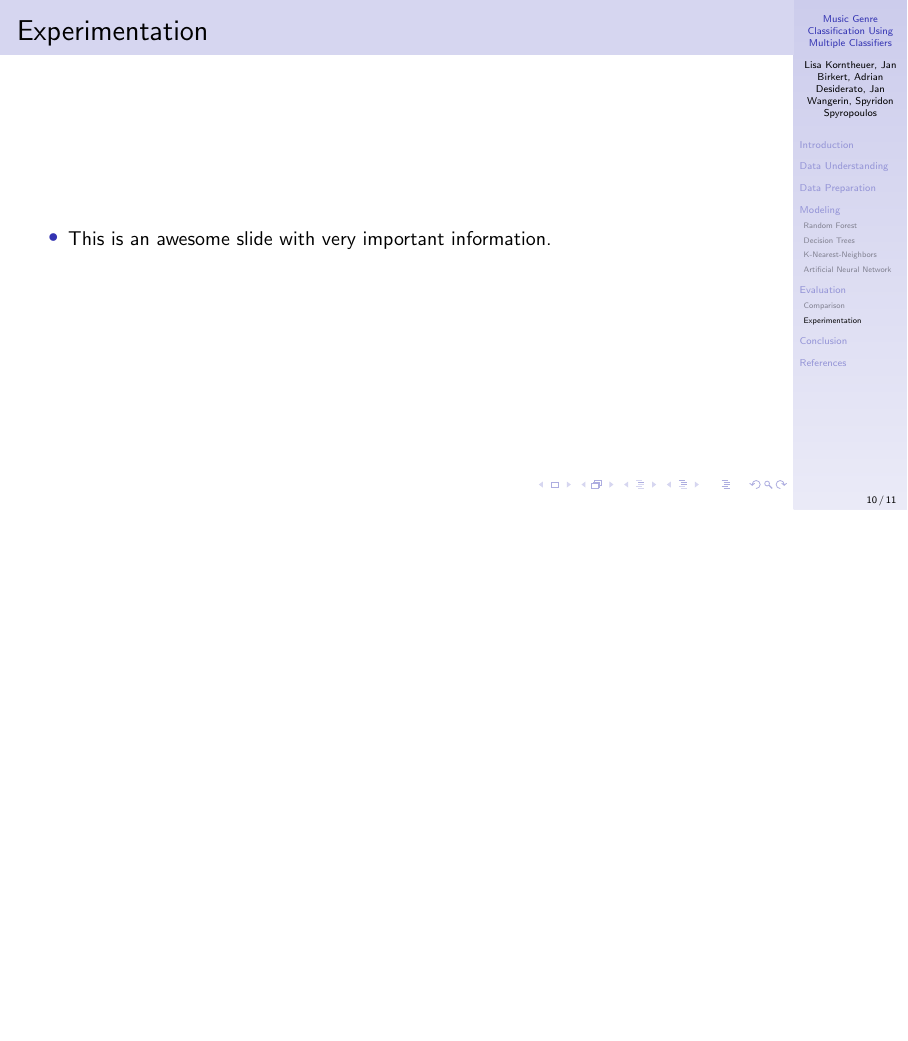
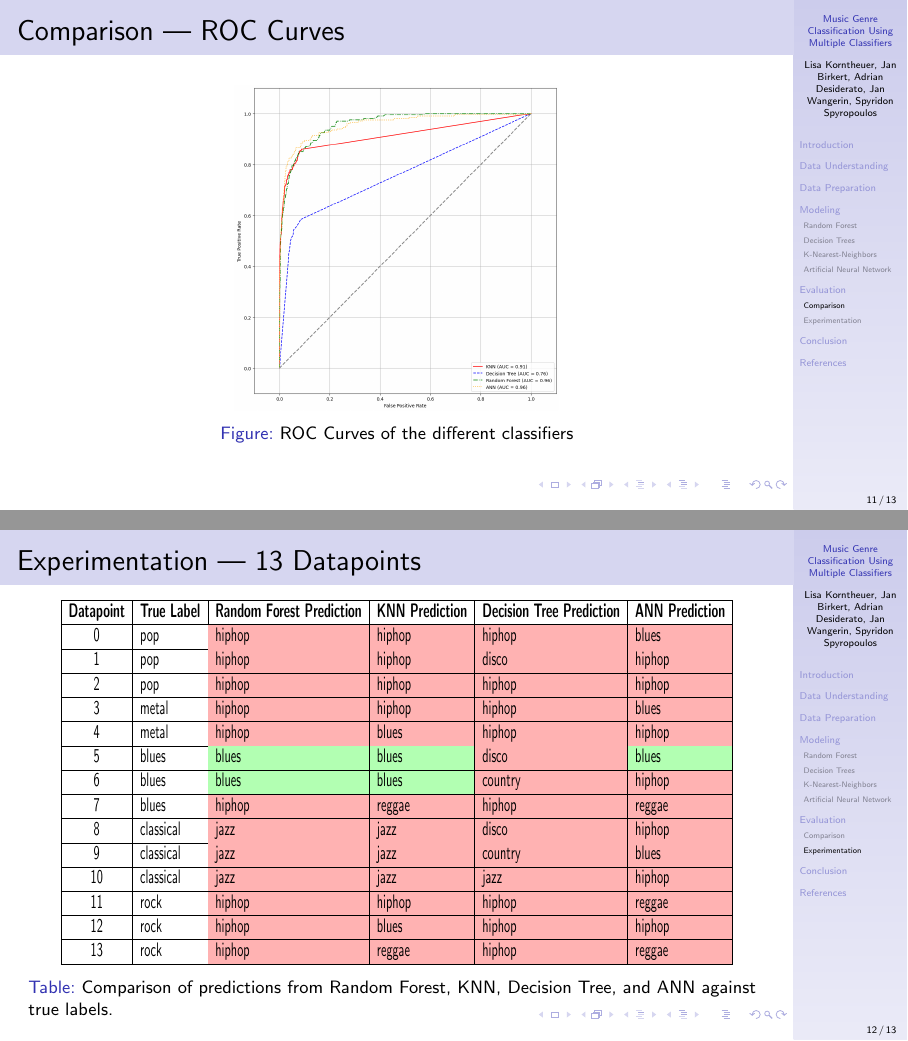
Before and after one commit to Spyri/ML_project, LaTeX slides (presentation/presentation.tex): page 15 of 18 before the commit and pages 16 and 17 of 20 after it, the two joined at a grey line, the shorter picture padded with empty space. Compiled offline with pdfLaTeX.

Commit message:
Prepared presentation for RF, comparison and experiment

```diff
--- a/presentation/presentation.tex
+++ b/presentation/presentation.tex
@@ -22,6 +22,12 @@
 \usepackage{amsmath}
 \usepackage[numbers]{natbib}
 \usepackage{caption}
+\usepackage{colortbl}
+\usepackage{xcolor}
+\setbeamertemplate{itemize item}[circle] % Level 1 bullets
+\setbeamertemplate{itemize subitem}[square] % Level 2 bullets
+\setbeamertemplate{itemize subsubitem}[triangle] % Level 3 bullets
+
 \titlegraphic{
     \includegraphics[width=1.55cm]{img/logo copy.png}
     }
@@ -93,7 +99,4 @@
 \section{Modeling}
 \subsection{Random Forest}
 \begin{frame}
-    \frametitle{Modeling - Random Forest}
-    \begin{outline}
-        \1 This is an awesome slide with very important information.
-    \end{outline}
+    \frametitle{Modeling --- Random Forest}
@@ -122,6 +163,3 @@
 \section{Evaluation}
 \subsection{Comparison}
 \begin{frame}
-    \frametitle{Comparison}
-    \begin{outline}
-        \1 This is an awesome slide with very important information.
@@ -129,10 +184,40 @@
+\begin{frame}
+    \frametitle{Comparison --- ROC Curves}
+    \begin{figure}
+        \centering
+        \includegraphics[width=0.44\textwidth]{img/roc.png}
+        \caption{ROC Curves of the different classifiers}
+    \end{figure}
 \end{frame}
 \subsection{Experimentation}
 \begin{frame}
-    \frametitle{Experimentation}
-    \begin{outline}
-        \1 This is an awesome slide with very important information.
-    \end{outline}
+    \frametitle{Experimentation --- 13 Datapoints}
+
+    \begin{table}[h!]
+        \centering
+        \resizebox{12cm}{3.3cm}{
+        \begin{tabular}{|c|l|l|l|l|l|}
+        \hline
+        \textbf{Datapoint} & \textbf{True Label} & \textbf{Random Forest Prediction} & \textbf{KNN Prediction} & \textbf{Decision Tree Prediction} & \textbf{ANN Prediction} \\ \hline
+        0                  & pop                 & \cellcolor{red!30}hiphop          & \cellcolor{red!30}hiphop & \cellcolor{red!30}hiphop          & \cellcolor{red!30}blues \\ \hline
+        1                  & pop                 & \cellcolor{red!30}hiphop          & \cellcolor{red!30}hiphop & \cellcolor{red!30}disco           & \cellcolor{red!30}hiphop \\ \hline
+        2                  & pop                 & \cellcolor{red!30}hiphop          & \cellcolor{red!30}hiphop & \cellcolor{red!30}hiphop          & \cellcolor{red!30}hiphop \\ \hline
+        3                  & metal               & \cellcolor{red!30}hiphop          & \cellcolor{red!30}hiphop & \cellcolor{red!30}hiphop          & \cellcolor{red!30}blues \\ \hline
+        4                  & metal               & \cellcolor{red!30}hiphop          & \cellcolor{red!30}blues  & \cellcolor{red!30}hiphop          & \cellcolor{red!30}hiphop \\ \hline
+        5                  & blues               & \cellcolor{green!30}blues         & \cellcolor{green!30}blues & \cellcolor{red!30}disco           & \cellcolor{green!30}blues \\ \hline
+        6                  & blues               & \cellcolor{green!30}blues         & \cellcolor{green!30}blues & \cellcolor{red!30}country         & \cellcolor{red!30}hiphop \\ \hline
+        7                  & blues               & \cellcolor{red!30}hiphop          & \cellcolor{red!30}reggae & \cellcolor{red!30}hiphop          & \cellcolor{red!30}reggae \\ \hline
+        8                  & classical           & \cellcolor{red!30}jazz            & \cellcolor{red!30}jazz   & \cellcolor{red!30}disco           & \cellcolor{red!30}hiphop \\ \hline
+        9                  & classical           & \cellcolor{red!30}jazz            & \cellcolor{red!30}jazz   & \cellcolor{red!30}country         & \cellcolor{red!30}blues \\ \hline
+        10                 & classical           & \cellcolor{red!30}jazz            & \cellcolor{red!30}jazz   & \cellcolor{red!30}jazz            & \cellcolor{red!30}hiphop \\ \hline
+        11                 & rock                & \cellcolor{red!30}hiphop          & \cellcolor{red!30}hiphop & \cellcolor{red!30}hiphop          & \cellcolor{red!30}reggae \\ \hline
+        12                 & rock                & \cellcolor{red!30}hiphop          & \cellcolor{red!30}blues  & \cellcolor{red!30}hiphop          & \cellcolor{red!30}hiphop \\ \hline
+        13                 & rock                & \cellcolor{red!30}hiphop          & \cellcolor{red!30}reggae & \cellcolor{red!30}hiphop          & \cellcolor{red!30}reggae \\ \hline
+        \end{tabular}
+}
+        \caption{Comparison of predictions from Random Forest, KNN, Decision Tree, and ANN against true labels.}
+        \label{tab:model_predictions}
+        \end{table}
 \end{frame}
 \section{Conclusion}
 \begin{frame}
```
Also changed, not shown: presentation/img/roc.png (added), presentation/presentation.tex (63 more changed lines), 1 other file.
